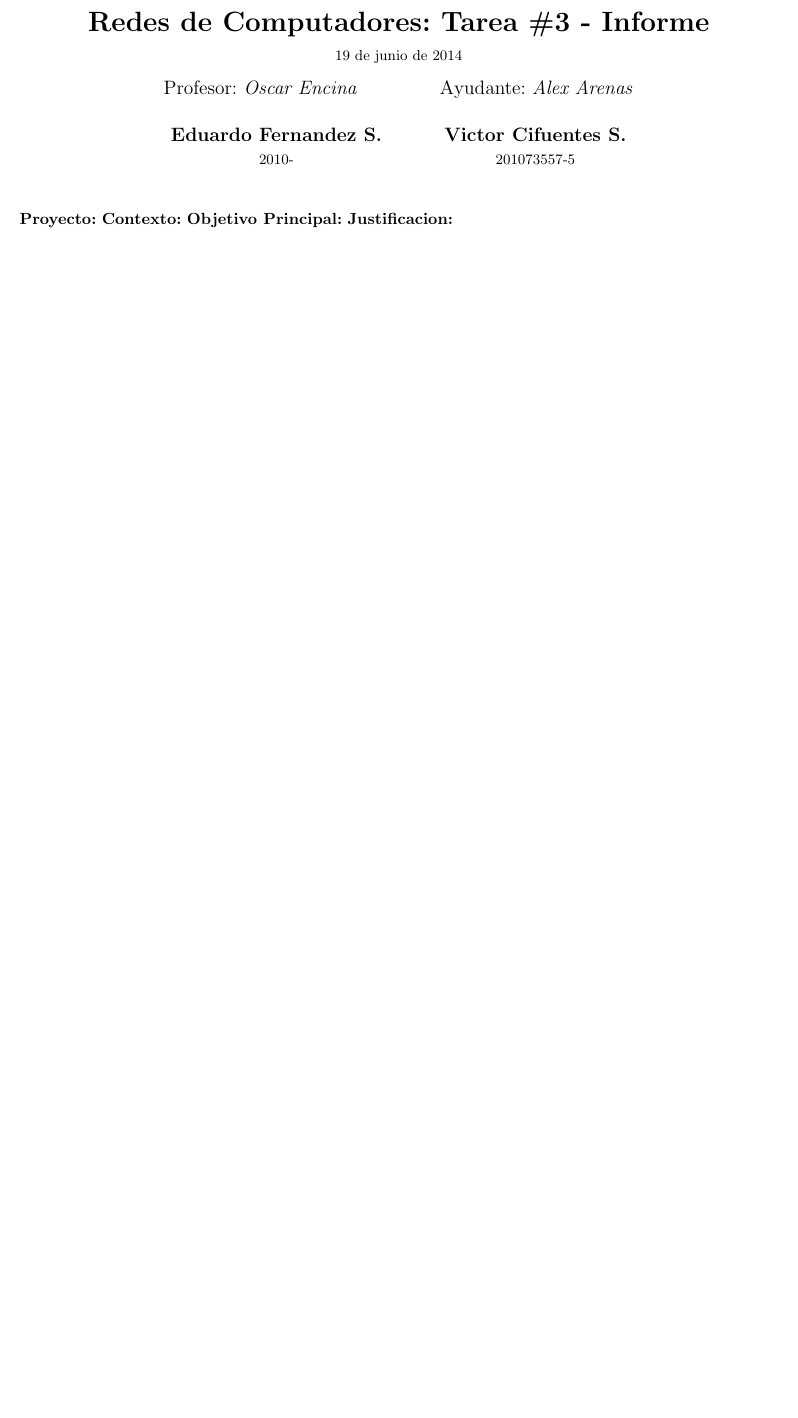
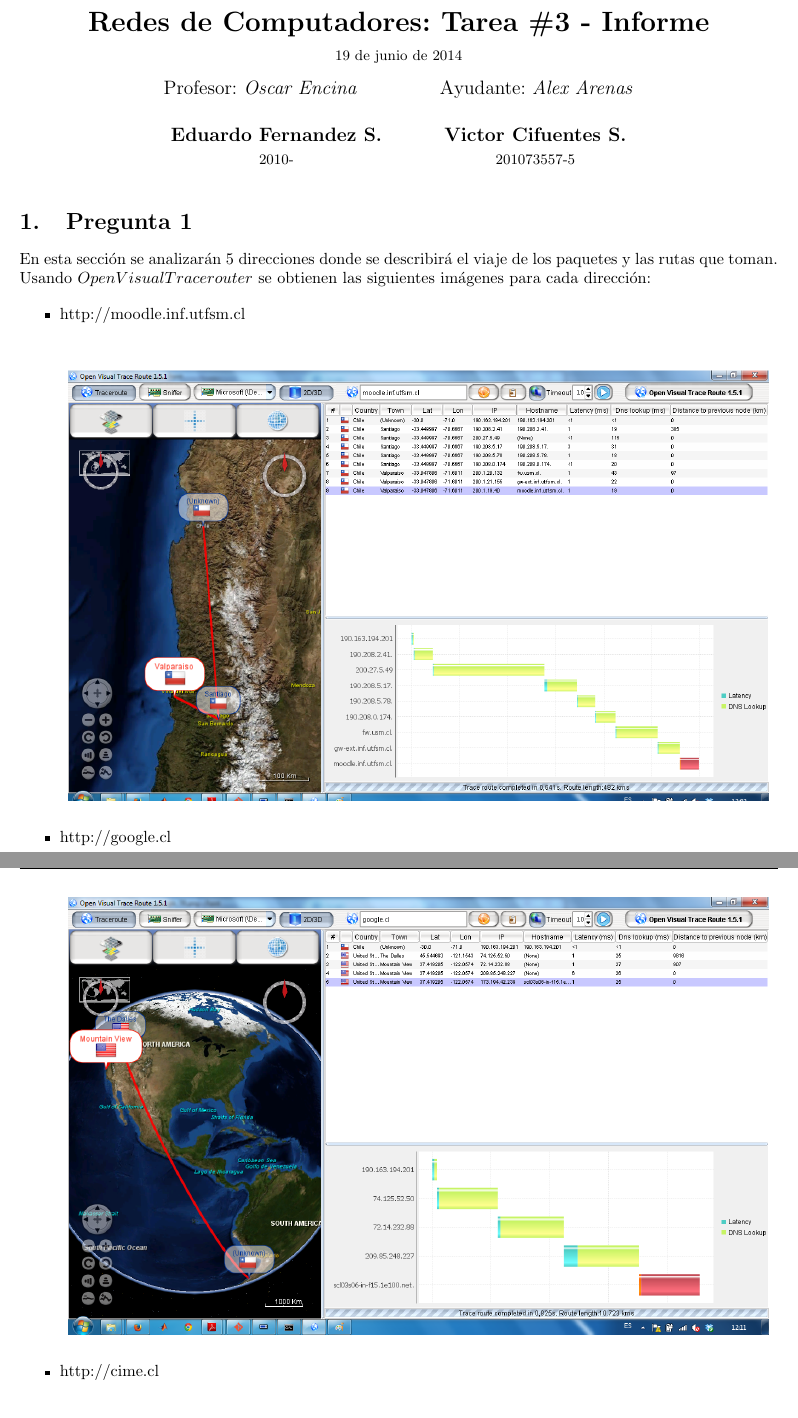
Before and after one commit to victorcifuentessoto/tarea3redes, a LaTeX document (Informe.tex): part of the page before the commit and two parts of pages 1 and 2 of 3 after it, the two joined at a grey line, cut so that both start at the same text, the shorter picture padded with empty space. Compiled offline with pdfLaTeX.

Commit message:
Modificando informe

```diff
--- a/Informe.tex
+++ b/Informe.tex
@@ -87,7 +87,27 @@
 
 \maketitle
 
-\textbf{Proyecto:}
-\textbf{Contexto:}
-\textbf{Objetivo Principal:}
-\textbf{Justificacion:}
+\section{Pregunta 1}
+
+En esta secci\'on se analizar\'an 5 direcciones donde se describir\'a el viaje de los paquetes y las rutas que toman.
+
+Usando $Open Visual Tracerouter$ se obtienen las siguientes im\'agenes para cada direcci\'on:
+
+\begin{itemize}
+\item http://moodle.inf.utfsm.cl\\
+
+\begin{center}$
+\begin{array}{c}
+\includegraphics[width=6in]{Redes_moodle_TR.png}
+\end{array}$
+\end{center}
+
+\item http://google.cl\\
+
+\begin{center}$
+\begin{array}{c}
+\includegraphics[width=6in]{Redes_google_TR.png}
+\end{array}$
+\end{center}
+
+\item http://cime.cl\\
@@ -93,0 +127 @@
+\end{center}
```
Also changed, not shown: Informe.pdf (added), Informe.tex (23 more changed lines), 3 other files.
